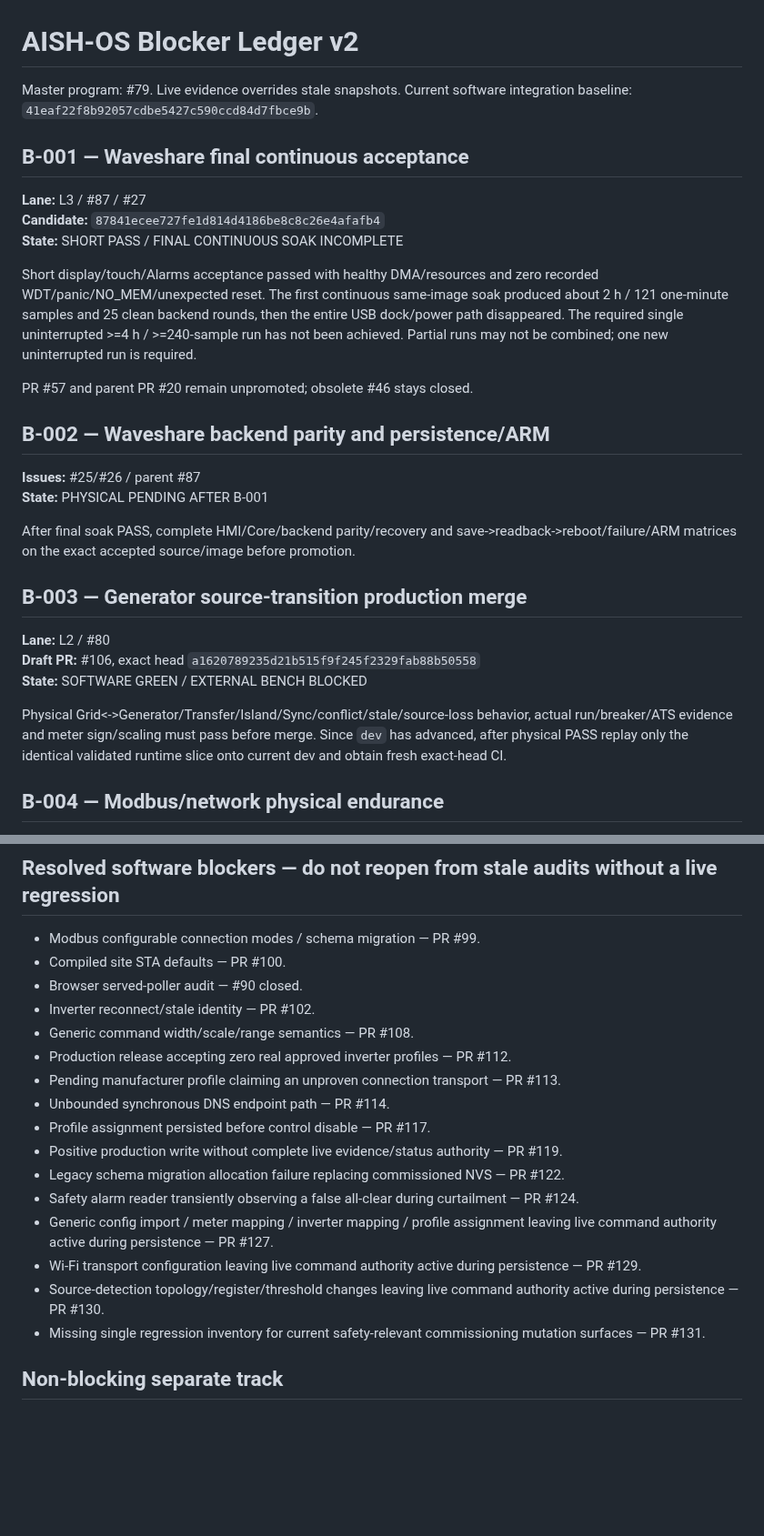
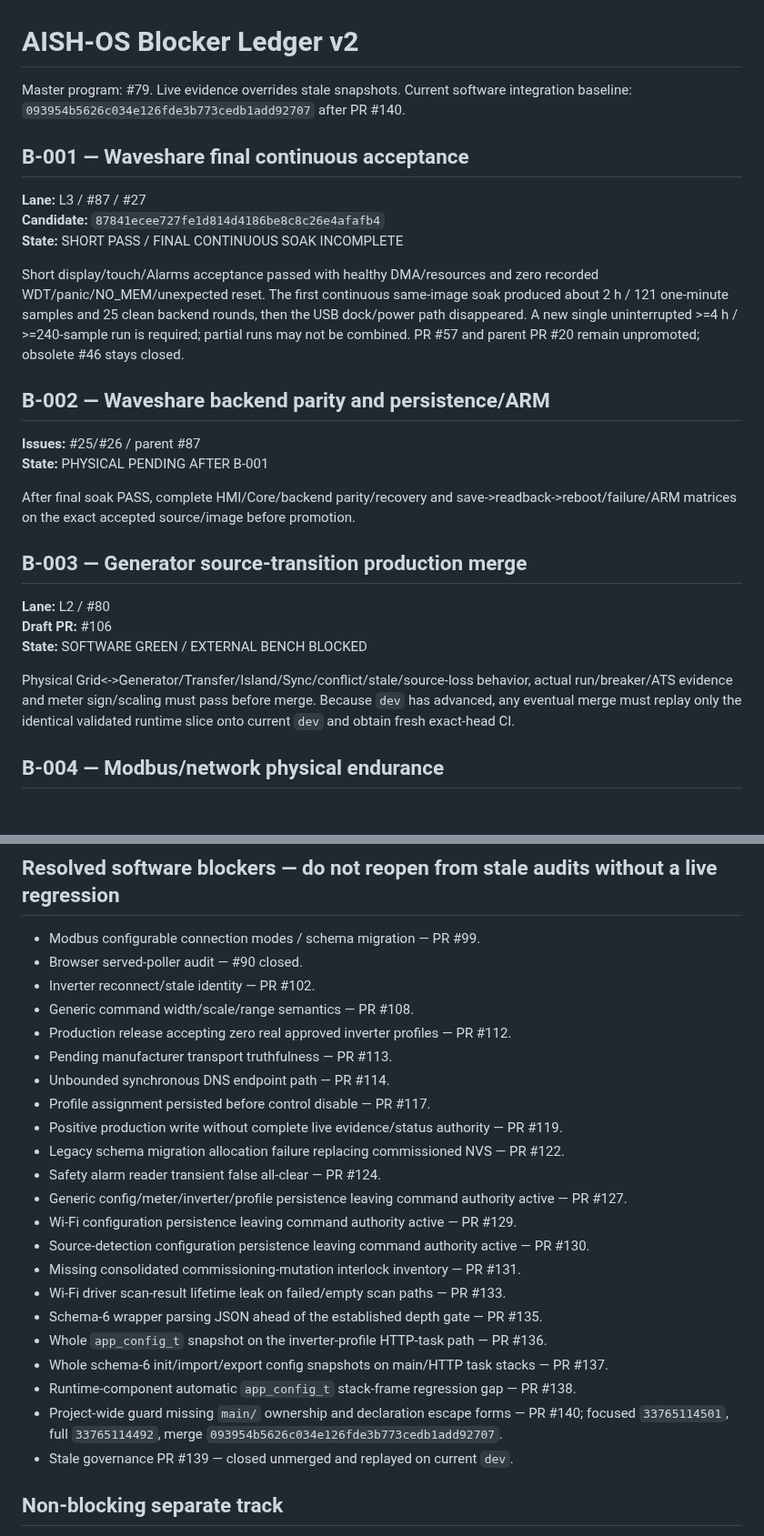
Before and after one commit to raohassandev/esp32_firmware, a Markdown page: BLOCKERS.md, 2 parts joined by grey strips. Shown at 91% size. GitHub-like rendering; blank space fills up the shorter version.

Commit message:
Governance: reconcile blocker ledger through PR #140

```diff
--- a/BLOCKERS.md
+++ b/BLOCKERS.md
@@ -1,6 +1,6 @@
 # AISH-OS Blocker Ledger v2
 
-Master program: #79. Live evidence overrides stale snapshots. Current software integration baseline: `41eaf22f8b92057cdbe5427c590ccd84d7fbce9b`.
+Master program: #79. Live evidence overrides stale snapshots. Current software integration baseline: `093954b5626c034e126fde3b773cedb1add92707` after PR #140.
 
 ## B-001 — Waveshare final continuous acceptance
 
@@ -8,9 +8,7 @@ Master program: #79. Live evidence overrides stale snapshots. Current software i
 **Candidate:** `87841ecee727fe1d814d4186be8c8c26e4afafb4`
 **State:** SHORT PASS / FINAL CONTINUOUS SOAK INCOMPLETE
 
-Short display/touch/Alarms acceptance passed with healthy DMA/resources and zero recorded WDT/panic/NO_MEM/unexpected reset. The first continuous same-image soak produced about 2 h / 121 one-minute samples and 25 clean backend rounds, then the entire USB dock/power path disappeared. The required single uninterrupted >=4 h / >=240-sample run has not been achieved. Partial runs may not be combined; one new uninterrupted run is required.
-
-PR #57 and parent PR #20 remain unpromoted; obsolete #46 stays closed.
+Short display/touch/Alarms acceptance passed with healthy DMA/resources and zero recorded WDT/panic/NO_MEM/unexpected reset. The first continuous same-image soak produced about 2 h / 121 one-minute samples and 25 clean backend rounds, then the USB dock/power path disappeared. A new single uninterrupted >=4 h / >=240-sample run is required; partial runs may not be combined. PR #57 and parent PR #20 remain unpromoted; obsolete #46 stays closed.
 
 ## B-002 — Waveshare backend parity and persistence/ARM
 
@@ -22,10 +20,10 @@ After final soak PASS, complete HMI/Core/backend parity/recovery and save->readb
 ## B-003 — Generator source-transition production merge
 
 **Lane:** L2 / #80
-**Draft PR:** #106, exact head `a1620789235d21b515f9f245f2329fab88b50558`
+**Draft PR:** #106
 **State:** SOFTWARE GREEN / EXTERNAL BENCH BLOCKED
 
-Physical Grid<->Generator/Transfer/Island/Sync/conflict/stale/source-loss behavior, actual run/breaker/ATS evidence and meter sign/scaling must pass before merge. Since `dev` has advanced, after physical PASS replay only the identical validated runtime slice onto current dev and obtain fresh exact-head CI.
+Physical Grid<->Generator/Transfer/Island/Sync/conflict/stale/source-loss behavior, actual run/breaker/ATS evidence and meter sign/scaling must pass before merge. Because `dev` has advanced, any eventual merge must replay only the identical validated runtime slice onto current `dev` and obtain fresh exact-head CI.
 
 ## B-004 — Modbus/network physical endurance
 
@@ -67,21 +65,27 @@ Software CI cannot close Grid/DG/mixed-source FAT, communication-loss endurance,
 ## Resolved software blockers — do not reopen from stale audits without a live regression
 
 - Modbus configurable connection modes / schema migration — PR #99.
-- Compiled site STA defaults — PR #100.
 - Browser served-poller audit — #90 closed.
 - Inverter reconnect/stale identity — PR #102.
 - Generic command width/scale/range semantics — PR #108.
 - Production release accepting zero real approved inverter profiles — PR #112.
-- Pending manufacturer profile claiming an unproven connection transport — PR #113.
+- Pending manufacturer transport truthfulness — PR #113.
 - Unbounded synchronous DNS endpoint path — PR #114.
 - Profile assignment persisted before control disable — PR #117.
 - Positive production write without complete live evidence/status authority — PR #119.
 - Legacy schema migration allocation failure replacing commissioned NVS — PR #122.
-- Safety alarm reader transiently observing a false all-clear during curtailment — PR #124.
-- Generic config import / meter mapping / inverter mapping / profile assignment leaving live command authority active during persistence — PR #127.
-- Wi-Fi transport configuration leaving live command authority active during persistence — PR #129.
-- Source-detection topology/register/threshold changes leaving live command authority active during persistence — PR #130.
-- Missing single regression inventory for current safety-relevant commissioning mutation surfaces — PR #131.
+- Safety alarm reader transient false all-clear — PR #124.
+- Generic config/meter/inverter/profile persistence leaving command authority active — PR #127.
+- Wi-Fi configuration persistence leaving command authority active — PR #129.
+- Source-detection configuration persistence leaving command authority active — PR #130.
+- Missing consolidated commissioning-mutation interlock inventory — PR #131.
+- Wi-Fi driver scan-result lifetime leak on failed/empty scan paths — PR #133.
+- Schema-6 wrapper parsing JSON ahead of the established depth gate — PR #135.
+- Whole `app_config_t` snapshot on the inverter-profile HTTP-task path — PR #136.
+- Whole schema-6 init/import/export config snapshots on main/HTTP task stacks — PR #137.
+- Runtime-component automatic `app_config_t` stack-frame regression gap — PR #138.
+- Project-wide guard missing `main/` ownership and declaration escape forms — PR #140; focused `33765114501`, full `33765114492`, merge `093954b5626c034e126fde3b773cedb1add92707`.
+- Stale governance PR #139 — closed unmerged and replayed on current `dev`.
 
 ## Non-blocking separate track
 
```
Also changed, not shown: other parts of BLOCKERS.md (+1 -1 lines).
